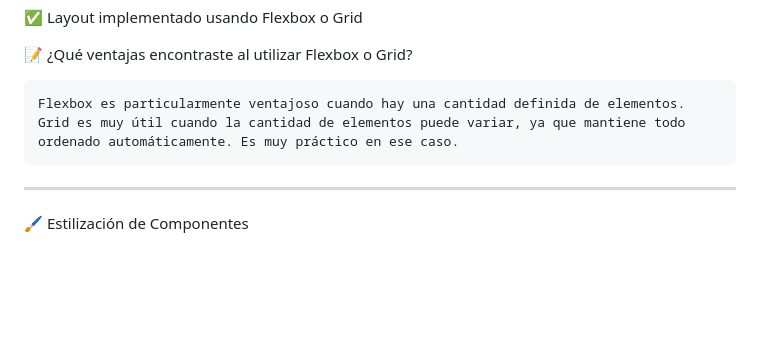
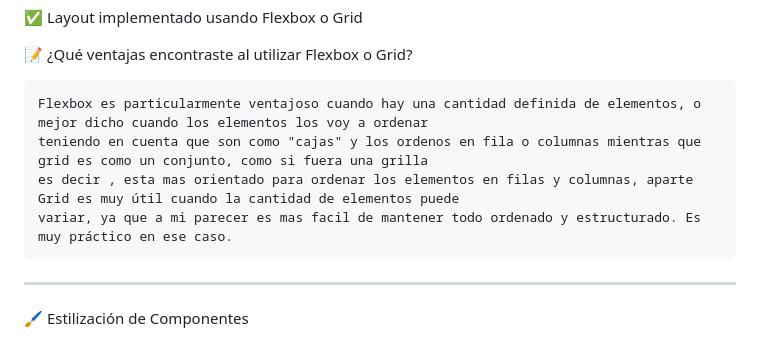
Before and after one commit to damiancoronelburgos/PFO, a Markdown page: README.md, the part around the change. Rendered like a GitHub page; blank space fills up the shorter version.

```diff
--- a/README.md
+++ b/README.md
@@ -94,8 +94,10 @@ __________________________________________________________
 
   📝 ¿Qué ventajas encontraste al utilizar Flexbox o Grid?
 
-    Flexbox es particularmente ventajoso cuando hay una cantidad definida de elementos.
-    Grid es muy útil cuando la cantidad de elementos puede variar, ya que mantiene todo ordenado automáticamente. Es muy práctico en ese caso.
+    Flexbox es particularmente ventajoso cuando hay una cantidad definida de elementos, o mejor dicho cuando los elementos los voy a ordenar
+    teniendo en cuenta que son como "cajas" y los ordenos en fila o columnas mientras que grid es como un conjunto, como si fuera una grilla
+    es decir , esta mas orientado para ordenar los elementos en filas y columnas, aparte Grid es muy útil cuando la cantidad de elementos puede
+    variar, ya que a mi parecer es mas facil de mantener todo ordenado y estructurado. Es muy práctico en ese caso.
 __________________________________________________________
 🖌️ Estilización de Componentes
 
```
